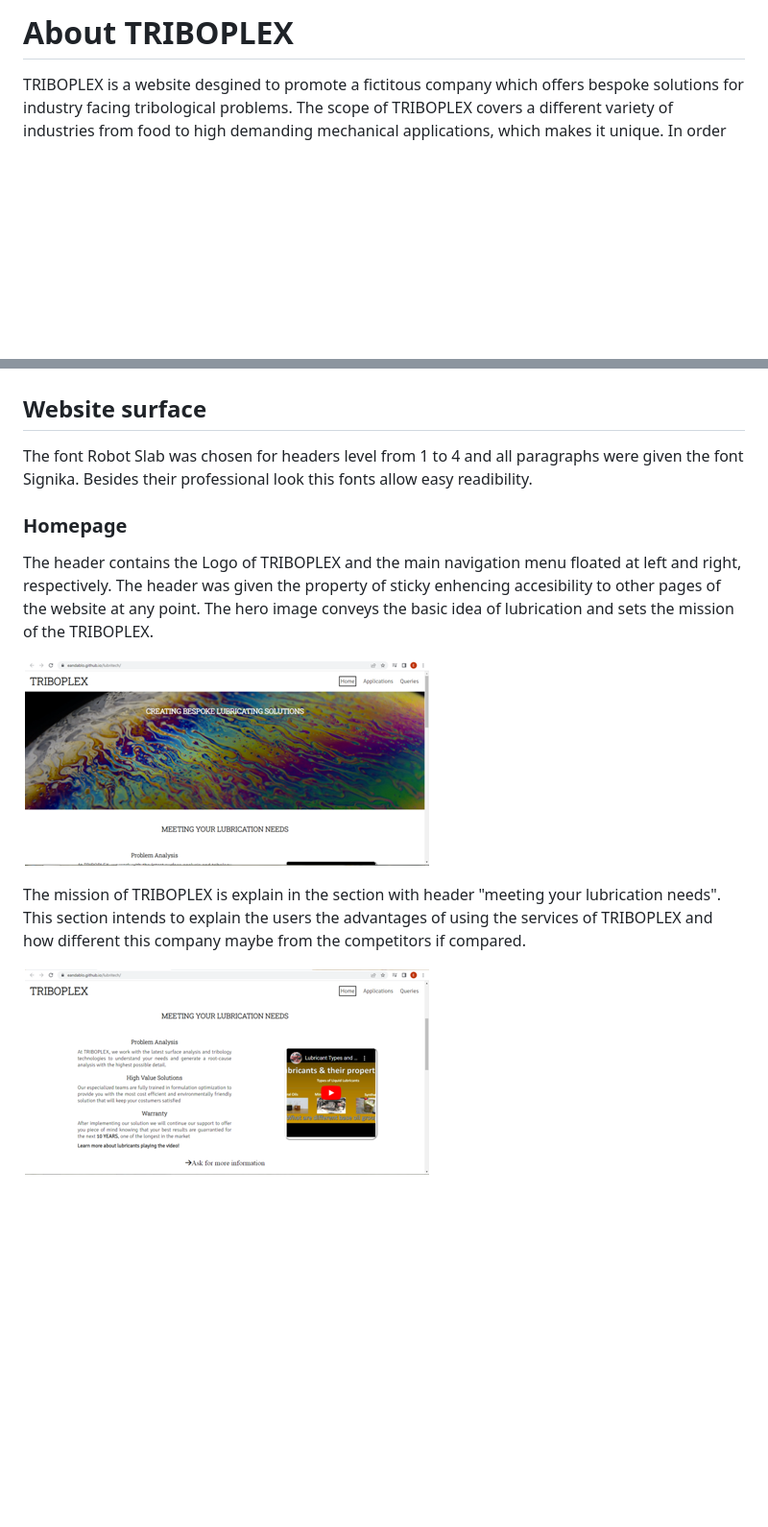
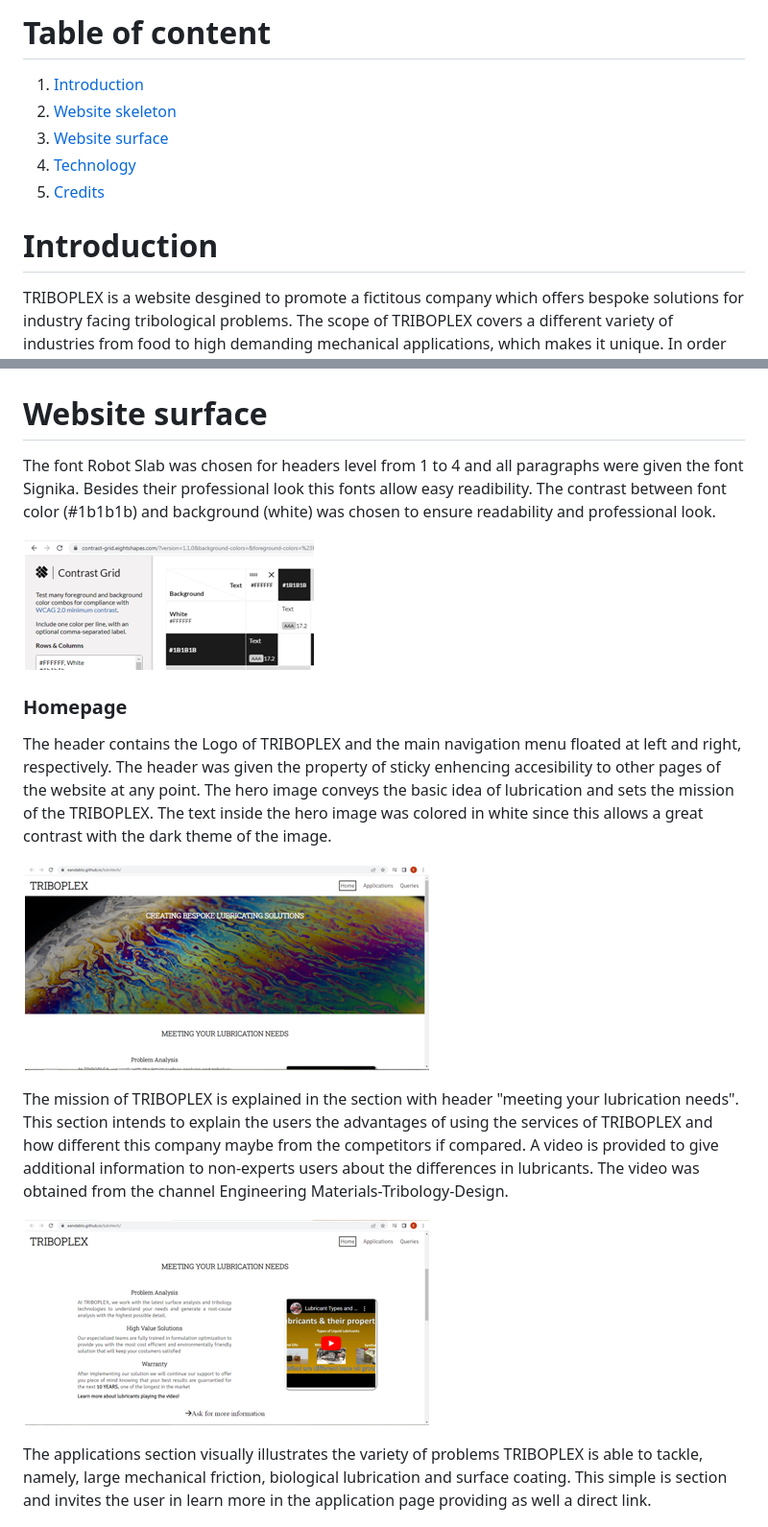
Before and after one commit to eandablo/lubritech, a Markdown page: README.md, 2 parts joined by grey strips. Shown: that part at 96% size. Rendered like a GitHub page; pictures changed too: assets/images/contrast-grid.png (added); blank space fills up the shorter version.

Commit message:
add text to surface section in readme file regarding the application section

```diff
--- a/README.md
+++ b/README.md
@@ -1,4 +1,12 @@
-# About TRIBOPLEX
+# Table of content
+1. [Introduction](#introduction)
+2. [Website skeleton](#website-skeleton)
+3. [Website surface](#website-surface)
+4. [Technology](#technology)
+5. [Credits](#credits)
+
+
+# Introduction
 
 TRIBOPLEX is a website desgined to promote a fictitous company which offers bespoke solutions for industry facing tribological problems. The scope of TRIBOPLEX covers a different variety of industries from food to high demanding mechanical applications, which makes it unique.
 In order to convince BB2 users that TRIBOPLEX is the best option to find a solution, the webpage must convey the following:
@@ -33,20 +40,25 @@ The queries page is designed to allow users to ask for information about their e
 The footer is also kept identical to the home and applications pages for consistency.
 ![contact-wf](assets/images/contact-wf.png)
 
-## Website surface
+# Website surface
 
-The font Robot Slab was chosen for headers level from 1 to 4 and all paragraphs were given the font Signika. Besides their professional look this fonts allow easy readibility.
+The font Robot Slab was chosen for headers level from 1 to 4 and all paragraphs were given the font Signika. Besides their professional look this fonts allow easy readibility. The contrast between font color (#1b1b1b) and background (white) was chosen to ensure readability and professional look.
+
+![contrast-grid](assets/images/contrast-grid.png)
 
 ### Homepage
 
 The header contains the Logo of TRIBOPLEX and the main navigation menu floated at left and right, respectively. The header was given the property of sticky enhencing accesibility to other pages of the website at any point.
 The hero image conveys the basic idea of lubrication and sets the mission of the TRIBOPLEX.
+The text inside the hero image was colored in white since this allows a great contrast with the dark theme of the image.
 
 ![header](assets/images/readme-header.png)
 
-The mission of TRIBOPLEX is explain in the section with header "meeting your lubrication needs". This section intends to explain the users the advantages of using the services of TRIBOPLEX and how different this company maybe from the competitors if compared.
+The mission of TRIBOPLEX is explained in the section with header "meeting your lubrication needs". This section intends to explain the users the advantages of using the services of TRIBOPLEX and how different this company maybe from the competitors if compared. A video is provided to give additional information to non-experts users about the differences in lubricants. The video was obtained from the channel Engineering Materials-Tribology-Design.
 
 ![mission-section](assets/images/readme-mission.png)
+
+The applications section visually illustrates the variety of problems TRIBOPLEX is able to tackle, namely, large mechanical friction, biological lubrication and surface coating. This simple is section and invites the user in learn more in the application page providing as well a direct link.
 
 ![applications-section](assets/images/readme-applications.png)
 
```
Also changed, not shown: other parts of README.md (+1 -2 lines).
